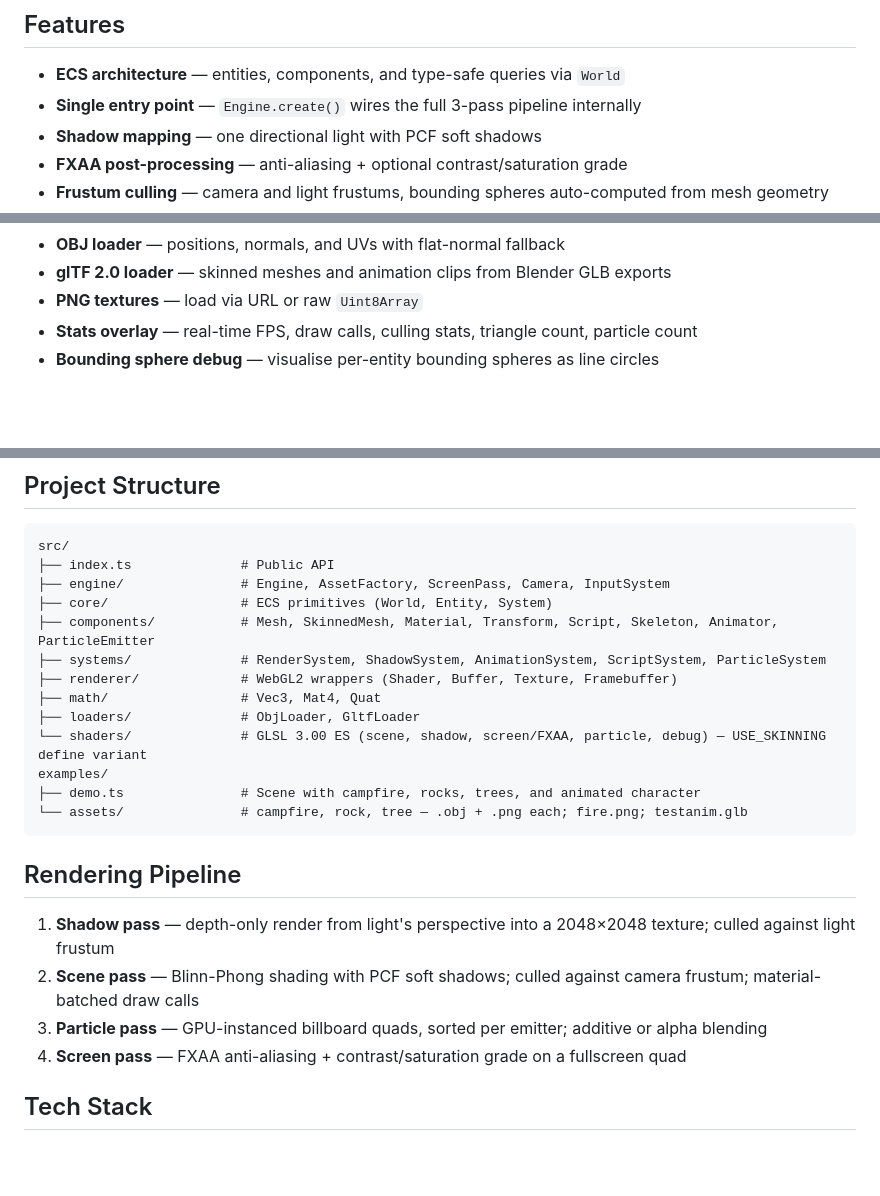
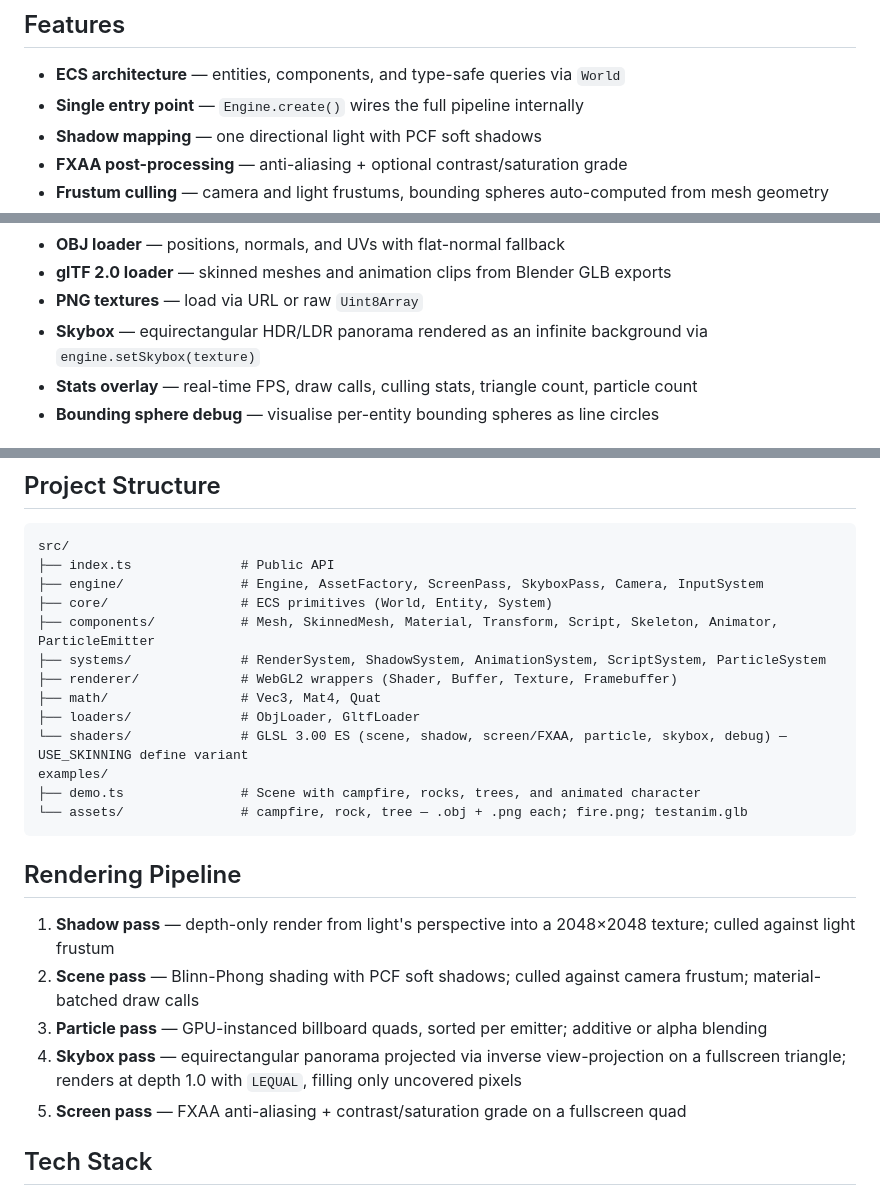
Before and after one commit to jpellinen/flatgl, a Markdown page: README.md, 3 parts joined by grey strips. Rendered like a GitHub page; blank space fills up the shorter version.

Commit message:
Docs updated about added skybox support

````diff
--- a/README.md
+++ b/README.md
@@ -9,7 +9,7 @@ An opinionated WebGL 2.0 engine for games and game-like apps. Zero runtime depen
 ## Features
 
 - **ECS architecture** — entities, components, and type-safe queries via `World`
-- **Single entry point** — `Engine.create()` wires the full 3-pass pipeline internally
+- **Single entry point** — `Engine.create()` wires the full pipeline internally
 - **Shadow mapping** — one directional light with PCF soft shadows
 - **FXAA post-processing** — anti-aliasing + optional contrast/saturation grade
 - **Frustum culling** — camera and light frustums, bounding spheres auto-computed from mesh geometry
@@ -22,6 +22,7 @@ An opinionated WebGL 2.0 engine for games and game-like apps. Zero runtime depen
 - **OBJ loader** — positions, normals, and UVs with flat-normal fallback
 - **glTF 2.0 loader** — skinned meshes and animation clips from Blender GLB exports
 - **PNG textures** — load via URL or raw `Uint8Array`
+- **Skybox** — equirectangular HDR/LDR panorama rendered as an infinite background via `engine.setSkybox(texture)`
 - **Stats overlay** — real-time FPS, draw calls, culling stats, triangle count, particle count
 - **Bounding sphere debug** — visualise per-entity bounding spheres as line circles
 
@@ -296,14 +299,14 @@ Open `http://localhost:8080`. The demo scene includes a campfire with particle e
 ```
 src/
 ├── index.ts              # Public API
-├── engine/               # Engine, AssetFactory, ScreenPass, Camera, InputSystem
+├── engine/               # Engine, AssetFactory, ScreenPass, SkyboxPass, Camera, InputSystem
 ├── core/                 # ECS primitives (World, Entity, System)
 ├── components/           # Mesh, SkinnedMesh, Material, Transform, Script, Skeleton, Animator, ParticleEmitter
 ├── systems/              # RenderSystem, ShadowSystem, AnimationSystem, ScriptSystem, ParticleSystem
 ├── renderer/             # WebGL2 wrappers (Shader, Buffer, Texture, Framebuffer)
 ├── math/                 # Vec3, Mat4, Quat
 ├── loaders/              # ObjLoader, GltfLoader
-└── shaders/              # GLSL 3.00 ES (scene, shadow, screen/FXAA, particle, debug) — USE_SKINNING define variant
+└── shaders/              # GLSL 3.00 ES (scene, shadow, screen/FXAA, particle, skybox, debug) — USE_SKINNING define variant
 examples/
 ├── demo.ts               # Scene with campfire, rocks, trees, and animated character
 └── assets/               # campfire, rock, tree — .obj + .png each; fire.png; testanim.glb
@@ -314,7 +317,8 @@ examples/
 1. **Shadow pass** — depth-only render from light's perspective into a 2048×2048 texture; culled against light frustum
 2. **Scene pass** — Blinn-Phong shading with PCF soft shadows; culled against camera frustum; material-batched draw calls
 3. **Particle pass** — GPU-instanced billboard quads, sorted per emitter; additive or alpha blending
-4. **Screen pass** — FXAA anti-aliasing + contrast/saturation grade on a fullscreen quad
+4. **Skybox pass** — equirectangular panorama projected via inverse view-projection on a fullscreen triangle; renders at depth 1.0 with `LEQUAL`, filling only uncovered pixels
+5. **Screen pass** — FXAA anti-aliasing + contrast/saturation grade on a fullscreen quad
 
 ## Tech Stack
 
````
Also changed, not shown: other parts of README.md (+2 -0 lines), docs/architecture.md (+6 -1 lines).
